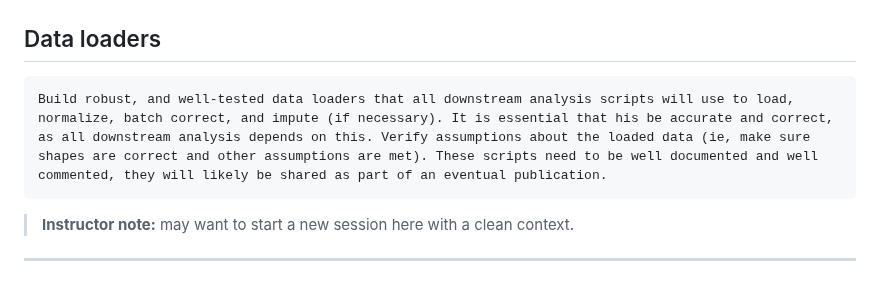
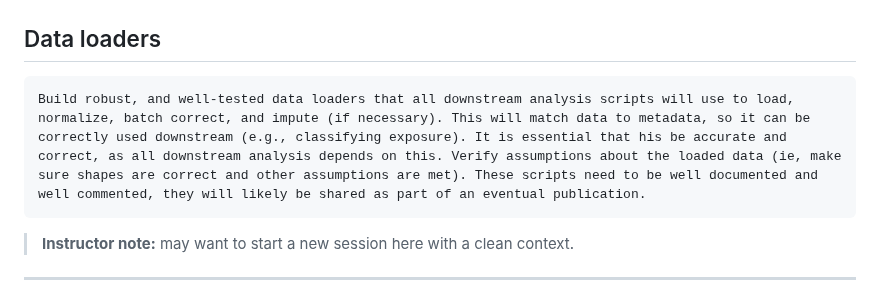
Before and after one commit to brendanx67/ClaudeWorkshop, a Markdown page: instructors/04-scientific-data-analysis/CLAUDE_SCRIPT.md, the part around the change. GitHub-like rendering.

Commit message:
Session 4: note data-to-metadata match in loaders prompt
Add to the Data loaders step prompt that the loaders match data to metadata for correct downstream use (e.g. classifying exposure).

Co-Authored-By: Claude Opus 4.8 <noreply@anthropic.com>

````diff
--- a/instructors/04-scientific-data-analysis/CLAUDE_SCRIPT.md
+++ b/instructors/04-scientific-data-analysis/CLAUDE_SCRIPT.md
@@ -46,7 +46,7 @@ I want to perform QC analysis and visualization. We need to work out if normaliz
 ## Data loaders
 
 ```text
-Build robust, and well-tested data loaders that all downstream analysis scripts will use to load, normalize, batch correct, and impute (if necessary). It is essential that his be accurate and correct, as all downstream analysis depends on this. Verify assumptions about the loaded data (ie, make sure shapes are correct and other assumptions are met). These scripts need to be well documented and well commented, they will likely be shared as part of an eventual publication.
+Build robust, and well-tested data loaders that all downstream analysis scripts will use to load, normalize, batch correct, and impute (if necessary). This will match data to metadata, so it can be correctly used downstream (e.g., classifying exposure). It is essential that his be accurate and correct, as all downstream analysis depends on this. Verify assumptions about the loaded data (ie, make sure shapes are correct and other assumptions are met). These scripts need to be well documented and well commented, they will likely be shared as part of an eventual publication.
 ```
 
 > **Instructor note:** may want to start a new session here with a clean context.
````
